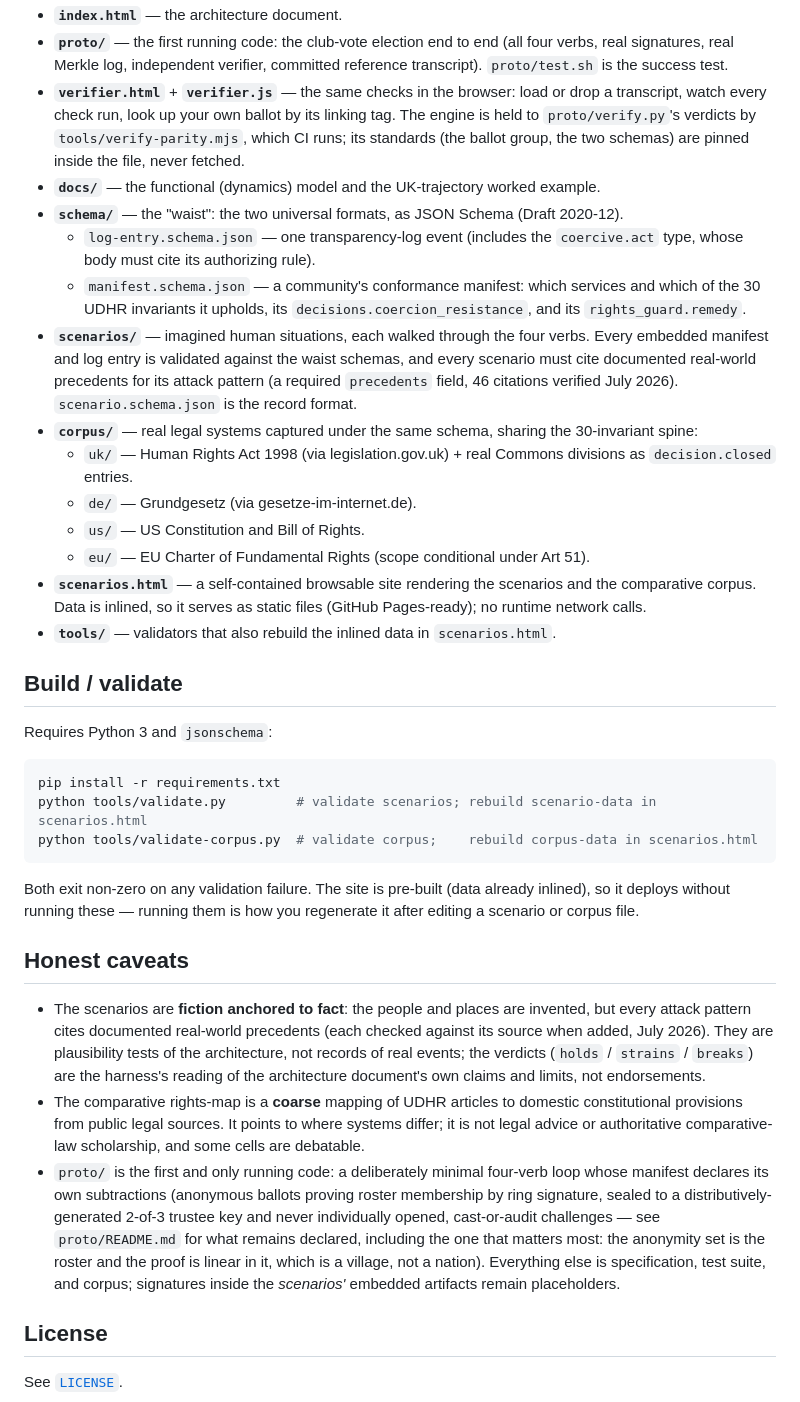
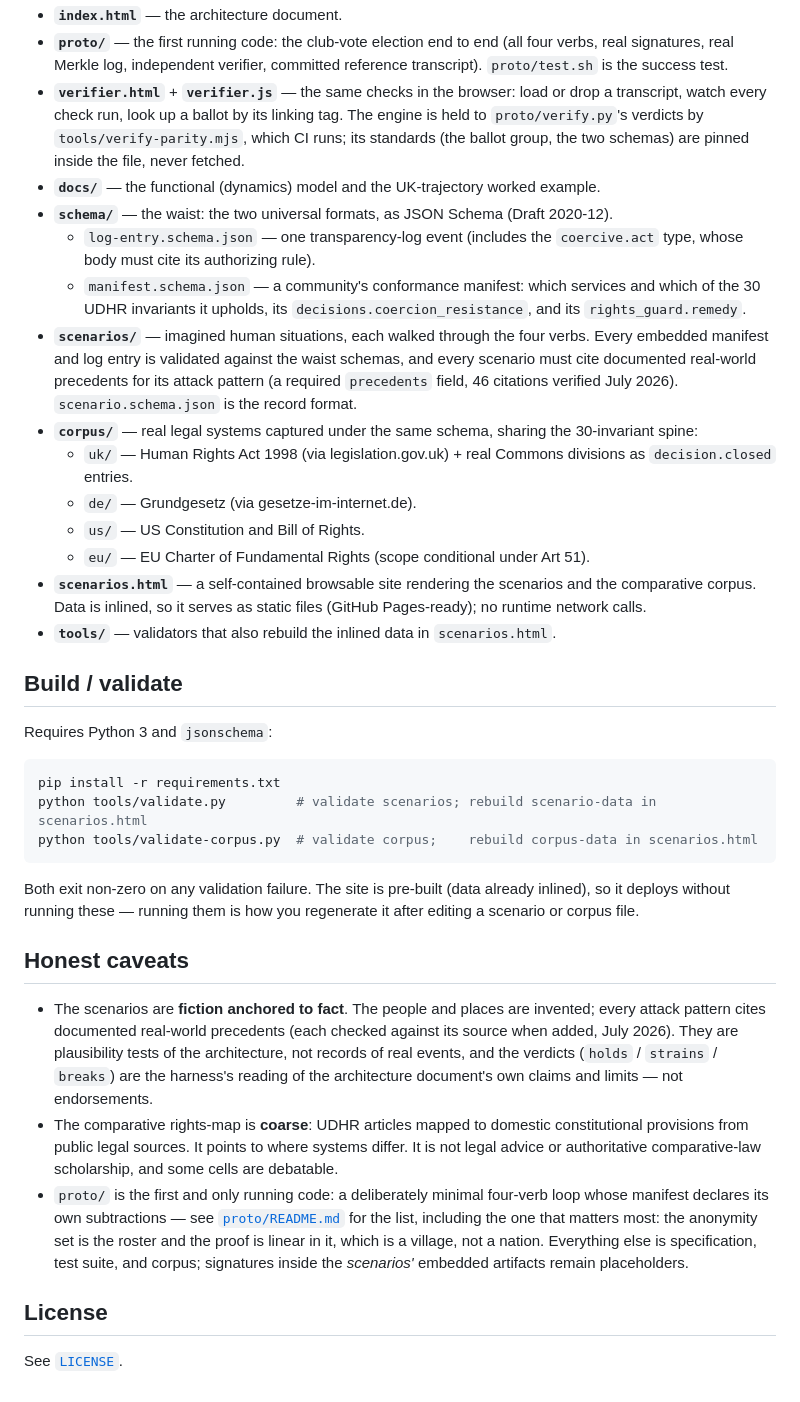
Before and after one commit to GlassOnTin/civic-kernel, a Markdown page: README.md, the part around one of its changes. Drawn GitHub-style.

````diff
--- a/README.md
+++ b/README.md
@@ -46,27 +103,34 @@ plain-speech line).
 - **`index.html`** — the architecture document.
-- **`proto/`** — the first running code: the club-vote election end to end (all four verbs, real
-  signatures, real Merkle log, independent verifier, committed reference transcript). `proto/test.sh` is the success test.
-- **`verifier.html`** + **`verifier.js`** — the same checks in the browser: load or drop a
-  transcript, watch every check run, look up your own ballot by its linking tag. The engine is
-  held to `proto/verify.py`'s verdicts by `tools/verify-parity.mjs`, which CI runs; its standards
-  (the ballot group, the two schemas) are pinned inside the file, never fetched.
+- **`proto/`** — the first running code: the club-vote election end to end (all four
+  verbs, real signatures, real Merkle log, independent verifier, committed reference
+  transcript). `proto/test.sh` is the success test.
+- **`verifier.html`** + **`verifier.js`** — the same checks in the browser: load or
+  drop a transcript, watch every check run, look up a ballot by its linking tag. The
+  engine is held to `proto/verify.py`'s verdicts by `tools/verify-parity.mjs`, which
+  CI runs; its standards (the ballot group, the two schemas) are pinned inside the
+  file, never fetched.
 - **`docs/`** — the functional (dynamics) model and the UK-trajectory worked example.
-- **`schema/`** — the "waist": the two universal formats, as JSON Schema (Draft 2020-12).
-  - `log-entry.schema.json` — one transparency-log event (includes the `coercive.act` type,
-    whose body must cite its authorizing rule).
-  - `manifest.schema.json` — a community's conformance manifest: which services and which of the
-    30 UDHR invariants it upholds, its `decisions.coercion_resistance`, and its `rights_guard.remedy`.
-- **`scenarios/`** — imagined human situations, each walked through the four verbs. Every embedded
-  manifest and log entry is validated against the waist schemas, and every scenario must cite
-  documented real-world precedents for its attack pattern (a required `precedents` field, 46
-  citations verified July 2026). `scenario.schema.json` is the record format.
-- **`corpus/`** — real legal systems captured under the same schema, sharing the 30-invariant spine:
-  - `uk/` — Human Rights Act 1998 (via legislation.gov.uk) + real Commons divisions as `decision.closed` entries.
+- **`schema/`** — the waist: the two universal formats, as JSON Schema (Draft 2020-12).
+  - `log-entry.schema.json` — one transparency-log event (includes the `coercive.act`
+    type, whose body must cite its authorizing rule).
+  - `manifest.schema.json` — a community's conformance manifest: which services and
+    which of the 30 UDHR invariants it upholds, its `decisions.coercion_resistance`,
+    and its `rights_guard.remedy`.
+- **`scenarios/`** — imagined human situations, each walked through the four verbs.
+  Every embedded manifest and log entry is validated against the waist schemas, and
+  every scenario must cite documented real-world precedents for its attack pattern
+  (a required `precedents` field, 46 citations verified July 2026).
+  `scenario.schema.json` is the record format.
+- **`corpus/`** — real legal systems captured under the same schema, sharing the
+  30-invariant spine:
+  - `uk/` — Human Rights Act 1998 (via legislation.gov.uk) + real Commons divisions
+    as `decision.closed` entries.
   - `de/` — Grundgesetz (via gesetze-im-internet.de).
   - `us/` — US Constitution and Bill of Rights.
   - `eu/` — EU Charter of Fundamental Rights (scope conditional under Art 51).
-- **`scenarios.html`** — a self-contained browsable site rendering the scenarios and the comparative
-  corpus. Data is inlined, so it serves as static files (GitHub Pages-ready); no runtime network calls.
+- **`scenarios.html`** — a self-contained browsable site rendering the scenarios and
+  the comparative corpus. Data is inlined, so it serves as static files (GitHub
+  Pages-ready); no runtime network calls.
 - **`tools/`** — validators that also rebuild the inlined data in `scenarios.html`.
 
 ## Build / validate
@@ -79,26 +143,28 @@ python tools/validate.py         # validate scenarios; rebuild scenario-data in
 python tools/validate-corpus.py  # validate corpus;    rebuild corpus-data in scenarios.html
 ```
 
-Both exit non-zero on any validation failure. The site is pre-built (data already inlined), so it
-deploys without running these — running them is how you regenerate it after editing a scenario or corpus file.
+Both exit non-zero on any validation failure. The site is pre-built (data already
+inlined), so it deploys without running these — running them is how you regenerate it
+after editing a scenario or corpus file.
 
 ## Honest caveats
 
-- The scenarios are **fiction anchored to fact**: the people and places are invented, but every
-  attack pattern cites documented real-world precedents (each checked against its source when
-  added, July 2026). They are plausibility tests of the architecture, not records of real events;
-  the verdicts (`holds` / `strains` / `breaks`) are the harness's reading of the architecture
-  document's own claims and limits, not endorsements.
-- The comparative rights-map is a **coarse** mapping of UDHR articles to domestic constitutional
-  provisions from public legal sources. It points to where systems differ; it is not legal advice
-  or authoritative comparative-law scholarship, and some cells are debatable.
-- `proto/` is the first and only running code: a deliberately minimal four-verb loop whose manifest
-  declares its own subtractions (anonymous ballots proving roster membership by ring signature,
-  sealed to a distributively-generated 2-of-3 trustee key and never individually opened,
-  cast-or-audit challenges — see `proto/README.md` for what remains declared, including the one
-  that matters most: the anonymity set is the roster and the proof is linear in it, which is a
-  village, not a nation). Everything else is specification, test suite, and corpus; signatures
-  inside the *scenarios'* embedded artifacts remain placeholders.
+- The scenarios are **fiction anchored to fact**. The people and places are invented;
+  every attack pattern cites documented real-world precedents (each checked against
+  its source when added, July 2026). They are plausibility tests of the architecture,
+  not records of real events, and the verdicts (`holds` / `strains` / `breaks`) are
+  the harness's reading of the architecture document's own claims and limits — not
+  endorsements.
+- The comparative rights-map is **coarse**: UDHR articles mapped to domestic
+  constitutional provisions from public legal sources. It points to where systems
+  differ. It is not legal advice or authoritative comparative-law scholarship, and
+  some cells are debatable.
+- `proto/` is the first and only running code: a deliberately minimal four-verb loop
+  whose manifest declares its own subtractions — see [`proto/README.md`](proto/README.md)
+  for the list, including the one that matters most: the anonymity set is the roster
+  and the proof is linear in it, which is a village, not a nation. Everything else is
+  specification, test suite, and corpus; signatures inside the *scenarios'* embedded
+  artifacts remain placeholders.
 
 ## License
 
````
Also changed, not shown: other parts of README.md (+90 -33 lines), proto/README.md (+5 -4 lines).
